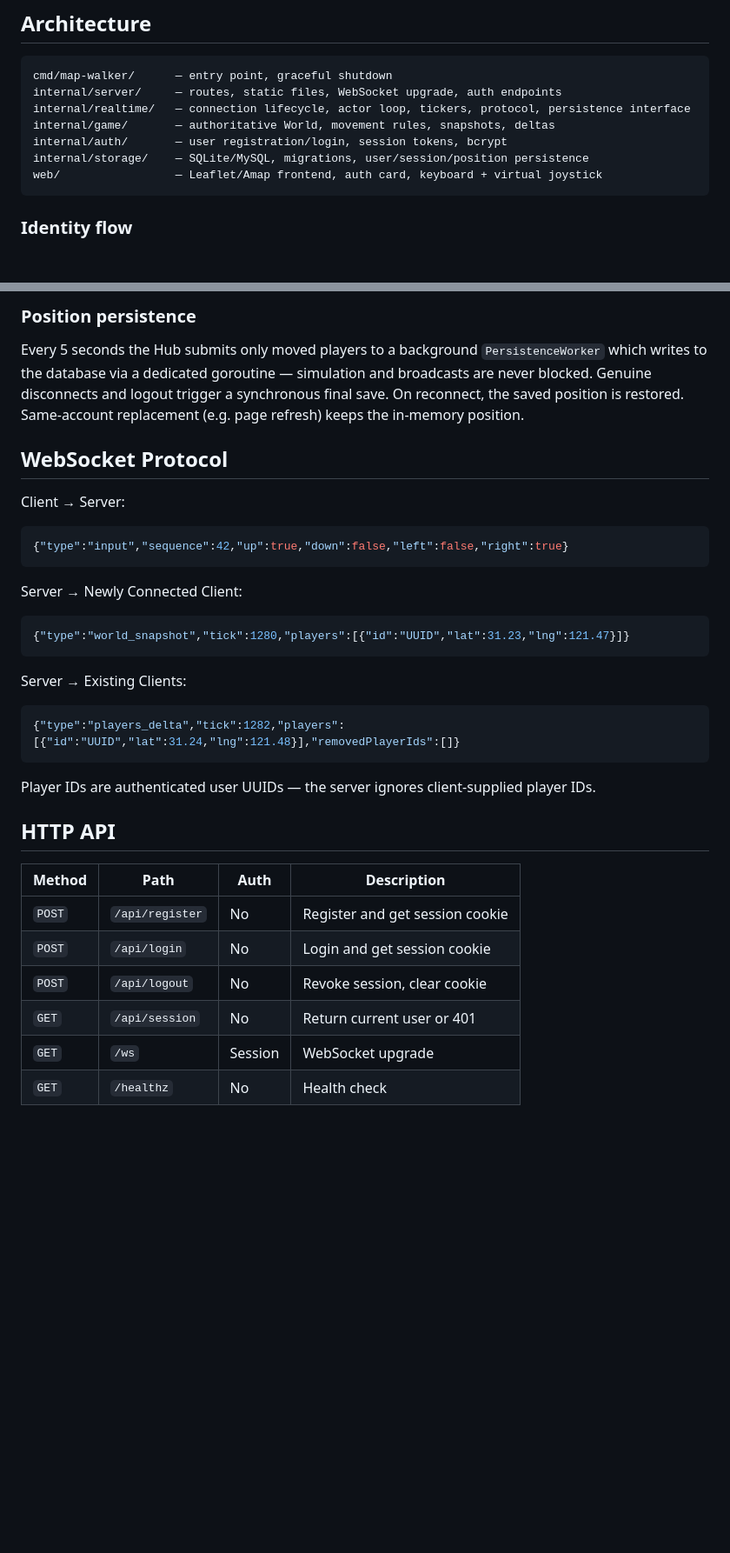
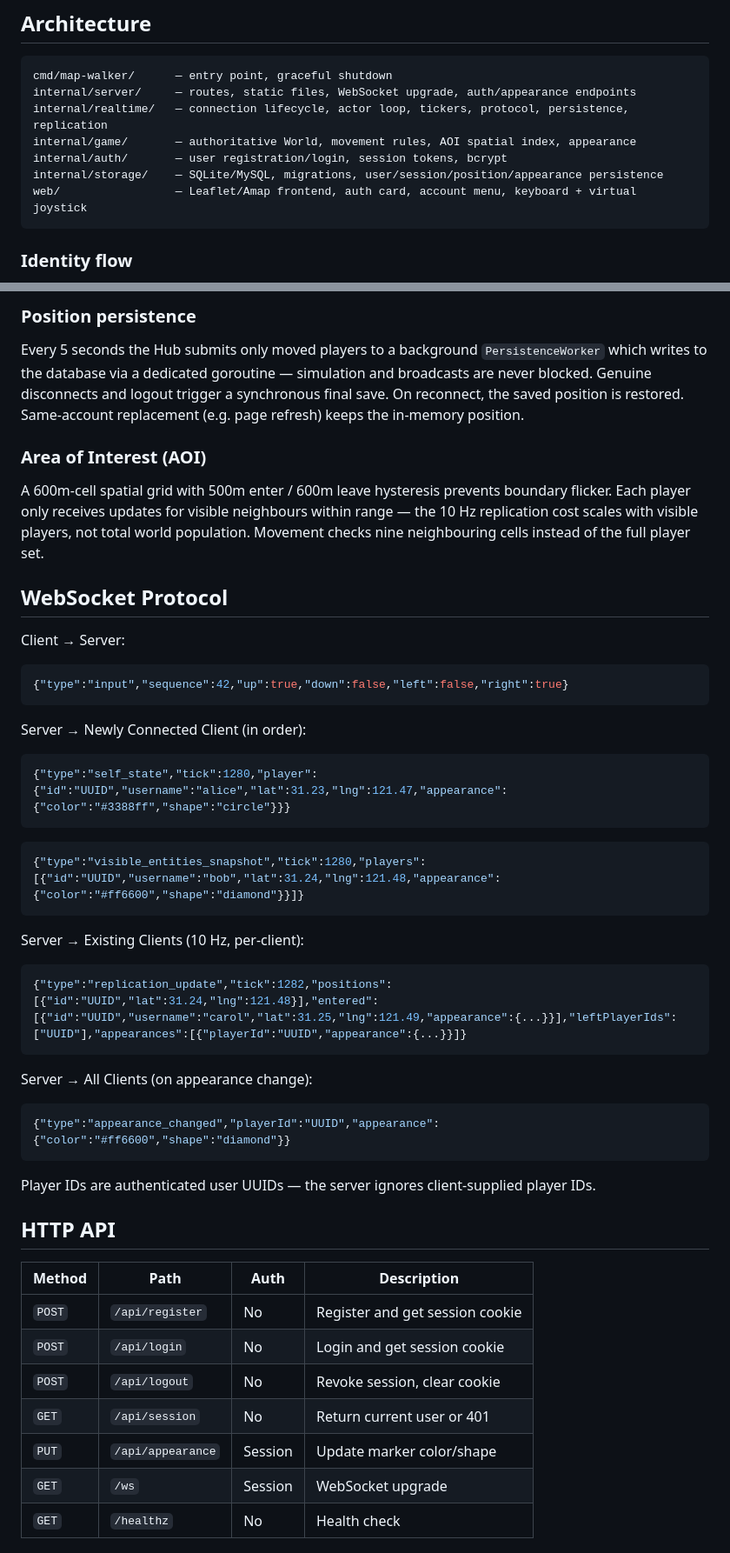
Before and after one commit to bigfool1/map-walker, a Markdown page: README.md, 2 parts joined by grey strips. Shown at 87% size. GitHub-like rendering; blank space fills up the shorter version.

````diff
--- a/README.md
+++ b/README.md
@@ -29,12 +30,12 @@ for reconnect testing) to see multiplayer.
 
 ```text
 cmd/map-walker/      — entry point, graceful shutdown
-internal/server/     — routes, static files, WebSocket upgrade, auth endpoints
-internal/realtime/   — connection lifecycle, actor loop, tickers, protocol, persistence interface
-internal/game/       — authoritative World, movement rules, snapshots, deltas
+internal/server/     — routes, static files, WebSocket upgrade, auth/appearance endpoints
+internal/realtime/   — connection lifecycle, actor loop, tickers, protocol, persistence, replication
+internal/game/       — authoritative World, movement rules, AOI spatial index, appearance
 internal/auth/       — user registration/login, session tokens, bcrypt
-internal/storage/    — SQLite/MySQL, migrations, user/session/position persistence
-web/                 — Leaflet/Amap frontend, auth card, keyboard + virtual joystick
+internal/storage/    — SQLite/MySQL, migrations, user/session/position/appearance persistence
+web/                 — Leaflet/Amap frontend, auth card, account menu, keyboard + virtual joystick
 ```
 
 ### Identity flow
@@ -53,6 +54,14 @@ simulation and broadcasts are never blocked. Genuine disconnects and logout
 trigger a synchronous final save. On reconnect, the saved position is restored.
 Same-account replacement (e.g. page refresh) keeps the in-memory position.
 
+### Area of Interest (AOI)
+
+A 600m-cell spatial grid with 500m enter / 600m leave hysteresis prevents
+boundary flicker. Each player only receives updates for visible neighbours
+within range — the 10 Hz replication cost scales with visible players, not
+total world population. Movement checks nine neighbouring cells instead of
+the full player set.
+
 ## WebSocket Protocol
 
 Client → Server:
@@ -61,16 +70,25 @@ Client → Server:
 {"type":"input","sequence":42,"up":true,"down":false,"left":false,"right":true}
 ```
 
-Server → Newly Connected Client:
+Server → Newly Connected Client (in order):
 
 ```json
-{"type":"world_snapshot","tick":1280,"players":[{"id":"UUID","lat":31.23,"lng":121.47}]}
+{"type":"self_state","tick":1280,"player":{"id":"UUID","username":"alice","lat":31.23,"lng":121.47,"appearance":{"color":"#3388ff","shape":"circle"}}}
+```
+```json
+{"type":"visible_entities_snapshot","tick":1280,"players":[{"id":"UUID","username":"bob","lat":31.24,"lng":121.48,"appearance":{"color":"#ff6600","shape":"diamond"}}]}
 ```
 
-Server → Existing Clients:
+Server → Existing Clients (10 Hz, per-client):
 
 ```json
-{"type":"players_delta","tick":1282,"players":[{"id":"UUID","lat":31.24,"lng":121.48}],"removedPlayerIds":[]}
+{"type":"replication_update","tick":1282,"positions":[{"id":"UUID","lat":31.24,"lng":121.48}],"entered":[{"id":"UUID","username":"carol","lat":31.25,"lng":121.49,"appearance":{...}}],"leftPlayerIds":["UUID"],"appearances":[{"playerId":"UUID","appearance":{...}}]}
+```
+
+Server → All Clients (on appearance change):
+
+```json
+{"type":"appearance_changed","playerId":"UUID","appearance":{"color":"#ff6600","shape":"diamond"}}
 ```
 
 Player IDs are authenticated user UUIDs — the server ignores client-supplied
@@ -84,6 +102,7 @@ player IDs.
 | `POST` | `/api/login` | No | Login and get session cookie |
 | `POST` | `/api/logout` | No | Revoke session, clear cookie |
 | `GET` | `/api/session` | No | Return current user or 401 |
+| `PUT` | `/api/appearance` | Session | Update marker color/shape |
 | `GET` | `/ws` | Session | WebSocket upgrade |
 | `GET` | `/healthz` | No | Health check |
 
````
Also changed, not shown: other parts of README.md (+3 -2 lines).
